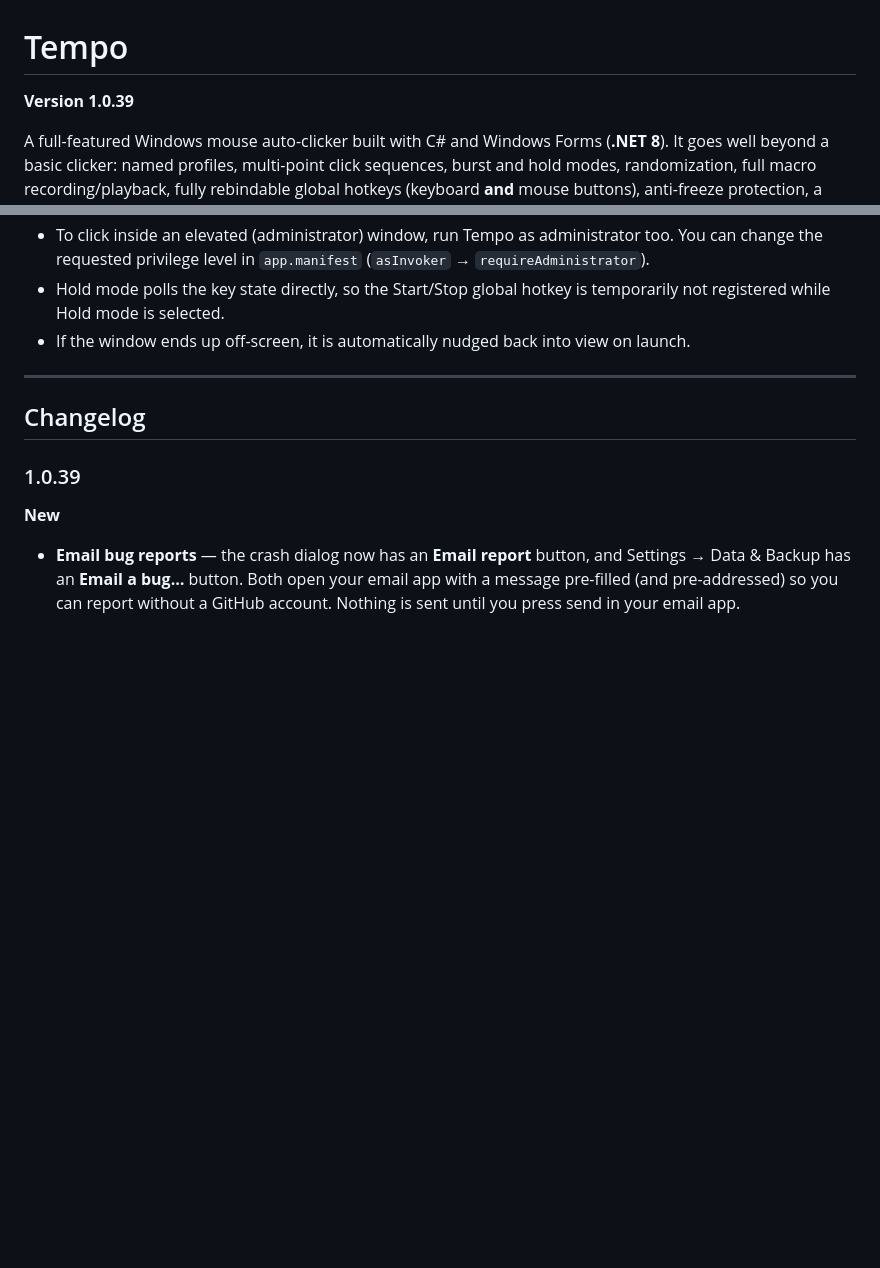
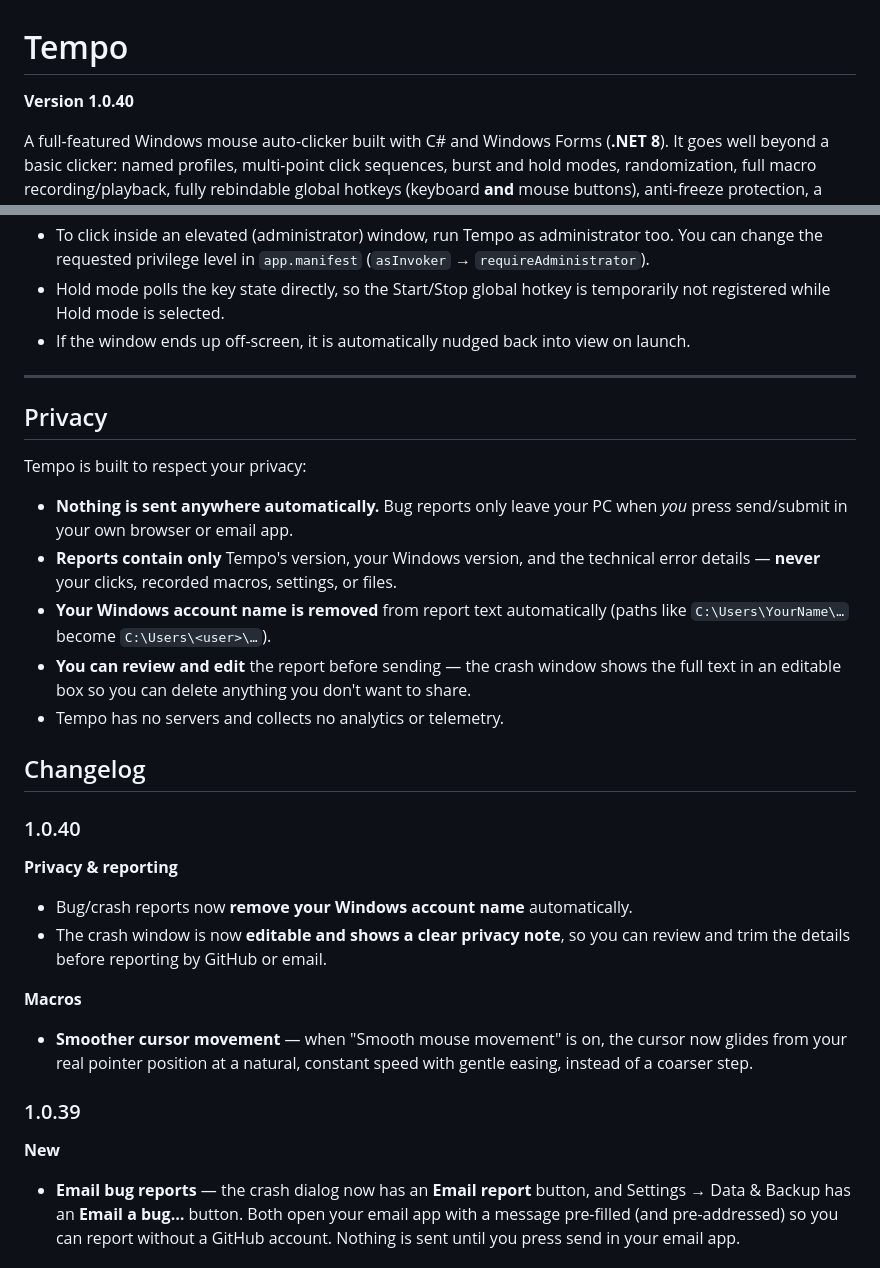
Before and after one commit to justcamop555-pixel/Tempo, a Markdown page: README.md, 2 parts joined by grey strips. Rendered like a GitHub page; blank space fills up the shorter version.

```diff
--- a/README.md
+++ b/README.md
@@ -1,6 +1,6 @@
 # Tempo
 
-**Version 1.0.39**
+**Version 1.0.40**
 
 A full-featured Windows mouse auto-clicker built with C# and Windows Forms
 (**.NET 8**). It goes well beyond a basic clicker: named profiles, multi-point
@@ -349,7 +349,32 @@ files — one per tab — so each section stays focused and readable.
 
 ---
 
+## Privacy
+
+Tempo is built to respect your privacy:
+
+- **Nothing is sent anywhere automatically.** Bug reports only leave your PC when
+  *you* press send/submit in your own browser or email app.
+- **Reports contain only** Tempo's version, your Windows version, and the technical
+  error details — **never** your clicks, recorded macros, settings, or files.
+- **Your Windows account name is removed** from report text automatically (paths
+  like `C:\Users\YourName\…` become `C:\Users\<user>\…`).
+- **You can review and edit** the report before sending — the crash window shows
+  the full text in an editable box so you can delete anything you don't want to share.
+- Tempo has no servers and collects no analytics or telemetry.
+
 ## Changelog
+
+### 1.0.40
+**Privacy & reporting**
+- Bug/crash reports now **remove your Windows account name** automatically.
+- The crash window is now **editable and shows a clear privacy note**, so you can
+  review and trim the details before reporting by GitHub or email.
+
+**Macros**
+- **Smoother cursor movement** — when "Smooth mouse movement" is on, the cursor now
+  glides from your real pointer position at a natural, constant speed with gentle
+  easing, instead of a coarser step.
 
 ### 1.0.39
 **New**
```
